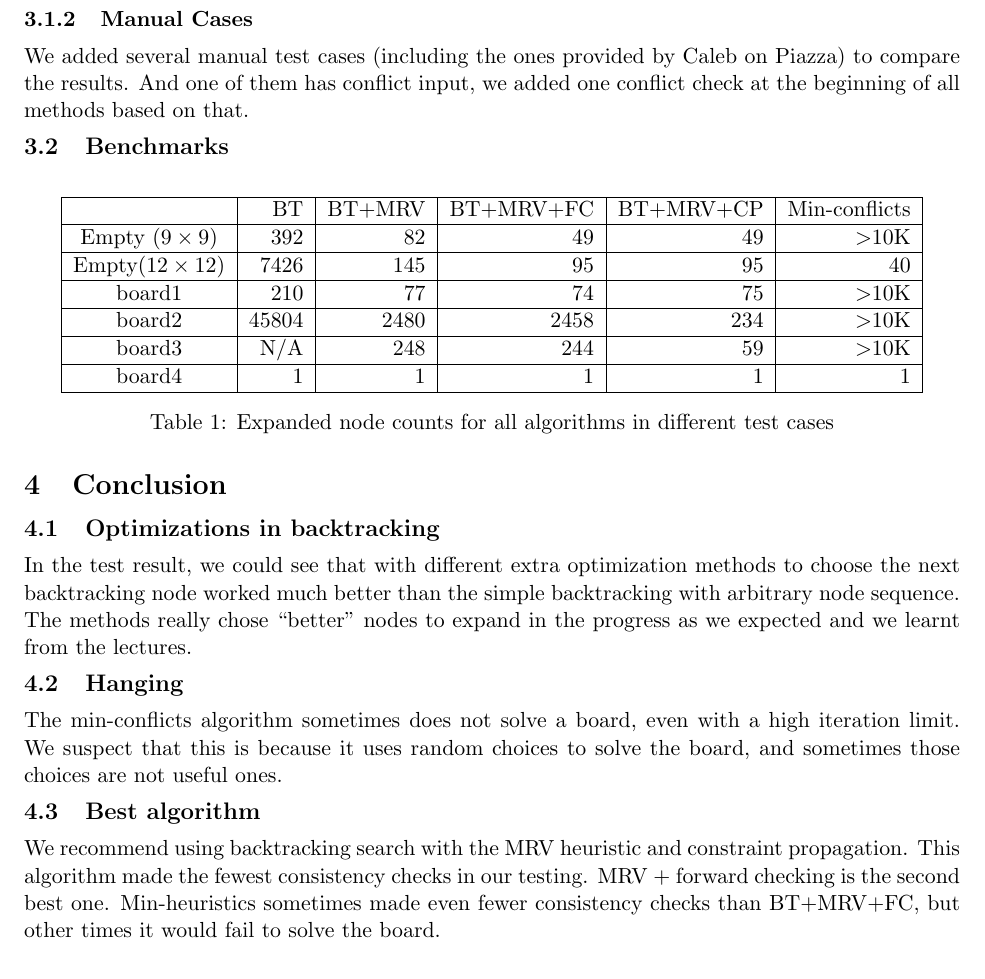
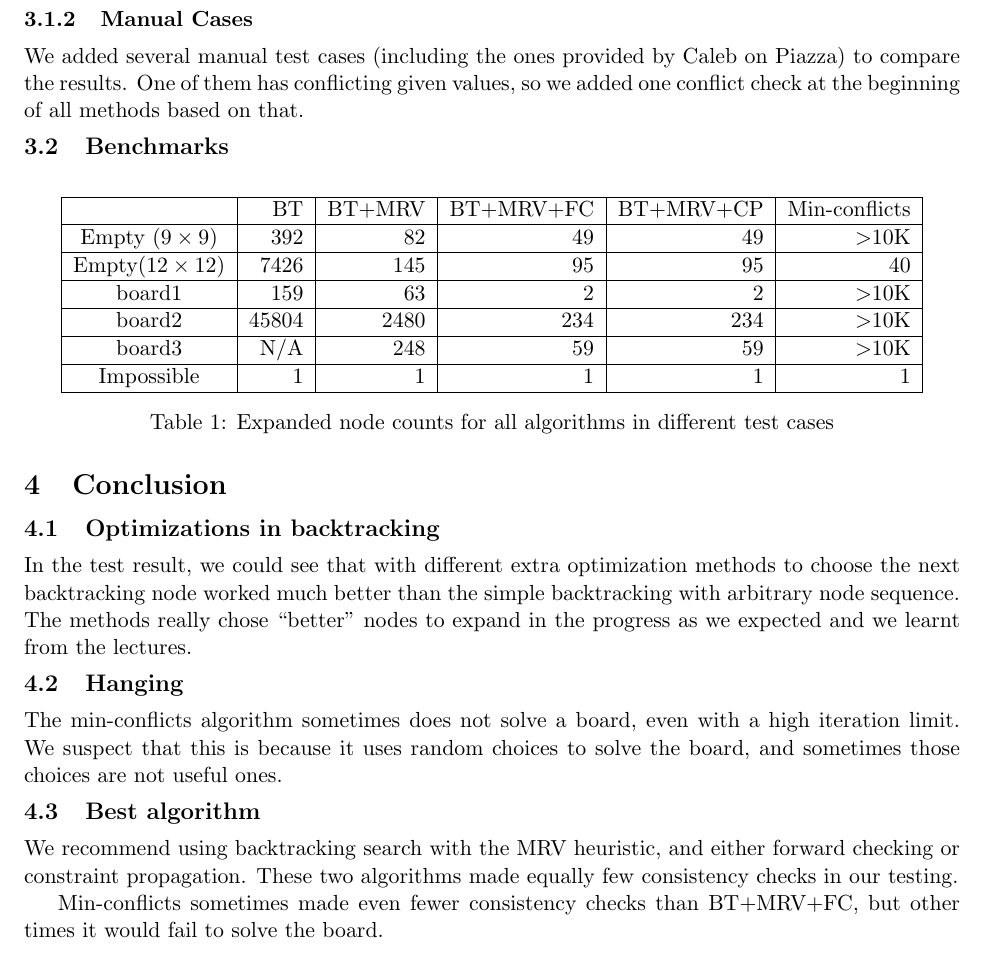
Before and after one commit to roukaour/sudoku-csp, a LaTeX document (report/report.tex): part of page 6 of 6, cut so that both start at the same text. Compiled offline with pdfLaTeX.

Commit message:
Edit AC-3 and report.

```diff
--- a/report/report.tex
+++ b/report/report.tex
@@ -350,7 +350,8 @@ The result is shown in table \ref{tbl_bench}.
 \subsubsection{Manual Cases}
 
 We added several manual test cases (including the ones provided by Caleb on
-Piazza) to compare the results. And one of them has conflict input, we added one conflict check at the beginning of all methods based on that.
+Piazza) to compare the results. One of them has conflicting given values, so we
+added one conflict check at the beginning of all methods based on that.
 
 \subsection{Benchmarks}
 
@@ -364,13 +365,13 @@ Empty ($9 \times 9$) & 392 & 82 & 49 & 49 & $>$10K \\
 \hline
 Empty($12 \times 12$) & 7426 & 145 & 95 & 95 & 40 \\
 \hline
-board1 & 210 & 77 & 74 & 75 & $>$10K \\
+board1 & 159 & 63 & 2 & 2 & $>$10K \\
 \hline
-board2 & 45804 & 2480 & 2458 & 234 & $>$10K \\
+board2 & 45804 & 2480 & 234 & 234 & $>$10K \\
 \hline
-board3 & N/A & 248 & 244 & 59 & $>$10K \\
+board3 & N/A & 248 & 59 & 59 & $>$10K \\
 \hline
-board4 & 1 & 1 & 1 & 1 & 1 \\
+Impossible & 1 & 1 & 1 & 1 & 1 \\
 \hline
 \end{tabular}
 \caption{Expanded node counts for all algorithms in different test cases}
@@ -394,10 +395,11 @@ the board, and sometimes those choices are not useful ones.
 
 \subsection{Best algorithm}
 
-We recommend using backtracking search with the MRV heuristic and constraint
-propagation.
-This algorithm made the fewest consistency checks in our testing. MRV + forward checking is the second best one.
-Min-heuristics sometimes made even fewer consistency checks than BT+MRV+FC, but
+We recommend using backtracking search with the MRV heuristic, and either forward
+checking or constraint propagation. These two algorithms made equally few consistency
+checks in our testing.
+
+Min-conflicts sometimes made even fewer consistency checks than BT+MRV+FC, but
 other times it would fail to solve the board.
 
 \end{document}
```
Also changed, not shown: report/report.pdf, 2 other files.
